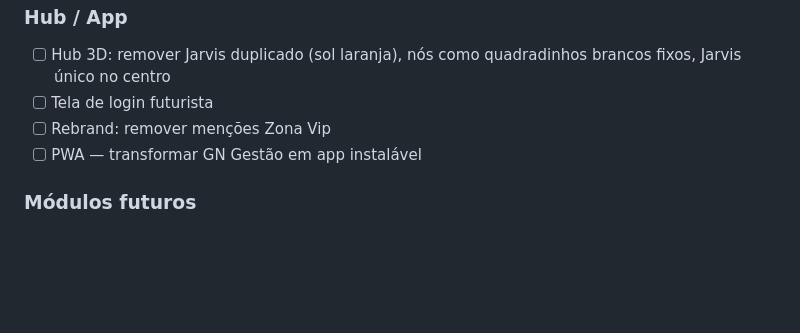
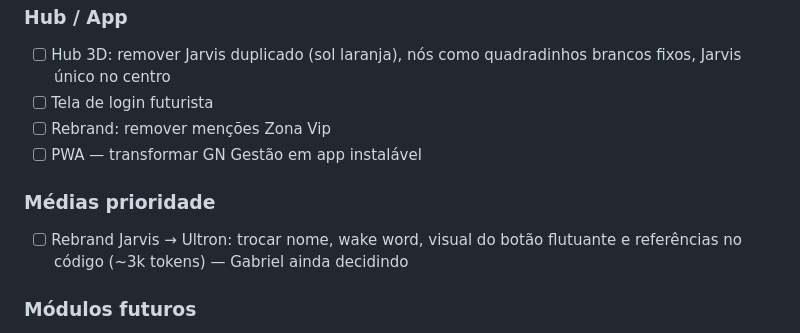
Before and after one commit to GNgestao/gn-gestao, a Markdown page: CLAUDE.md, the part around the change. Rendered like a GitHub page; blank space fills up the shorter version.

Commit message:
docs: adiciona pendência de rebrand Jarvis → Ultron no CLAUDE.md
Co-Authored-By: Claude Sonnet 4.6 <noreply@anthropic.com>

```diff
--- a/CLAUDE.md
+++ b/CLAUDE.md
@@ -250,6 +250,9 @@ Sequência:
 - [ ] Rebrand: remover menções Zona Vip
 - [ ] PWA — transformar GN Gestão em app instalável
 
+### Médias prioridade
+- [ ] Rebrand Jarvis → Ultron: trocar nome, wake word, visual do botão flutuante e referências no código (~3k tokens) — Gabriel ainda decidindo
+
 ### Módulos futuros
 - [ ] Módulo Gestão de Equipe
 - [ ] Módulo Perito Judicial / Gestão de ARTs e Laudos
```
